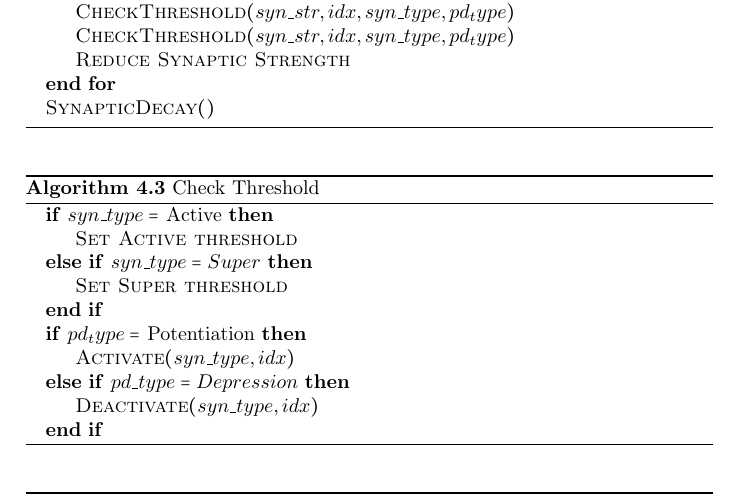
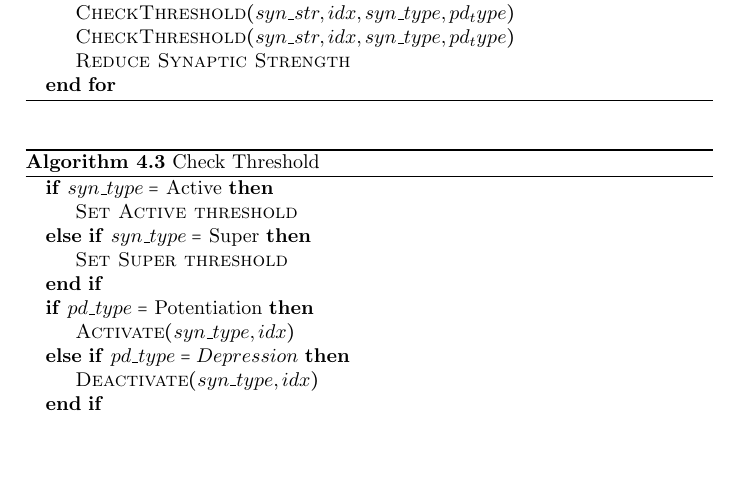
Before and after one commit to sskiswani/SynGPU, a LaTeX paper (rpt/report.tex): part of page 4 of 6, cut so that both start at the same text, the shorter picture padded with empty space. Compiled offline with pdfLaTeX.

Commit message:
fixed typo in pseudo

```diff
--- a/rpt/report.tex
+++ b/rpt/report.tex
@@ -114,7 +114,6 @@ To reduce global memory access, we utilized three local registers to temporarily
 	\State $\textsc{CheckThreshold}(syn\_str, idx, syn\_type, pd_type)$
 	\State $\textsc{Reduce Synaptic Strength}$
 \EndFor
-\State $\textsc{SynapticDecay}()$
 \end{algorithmic}
 \end{algorithm}
 
@@ -124,11 +123,11 @@ To reduce global memory access, we utilized three local registers to temporarily
 \begin{algorithmic}
 \If{$syn\_type =$ Active}
 	\State $\textsc{Set Active threshold}$
-\ElsIf{$syn\_type = Super$}
+\ElsIf{$syn\_type =$ Super}
 	\State $\textsc{Set Super threshold}$
 \EndIf
 
-\If{$pd_type =$ Potentiation}
+\If{$pd\_type =$ Potentiation}
 	\State $\textsc{Activate}(syn\_type, idx)$
 \ElsIf{$pd\_type = Depression$}
 	\State $\textsc{Deactivate}(syn\_type, idx)$
```
